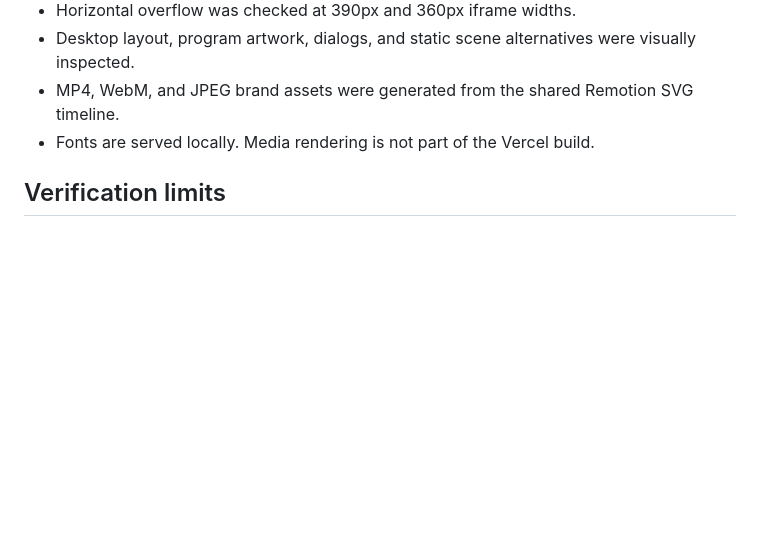
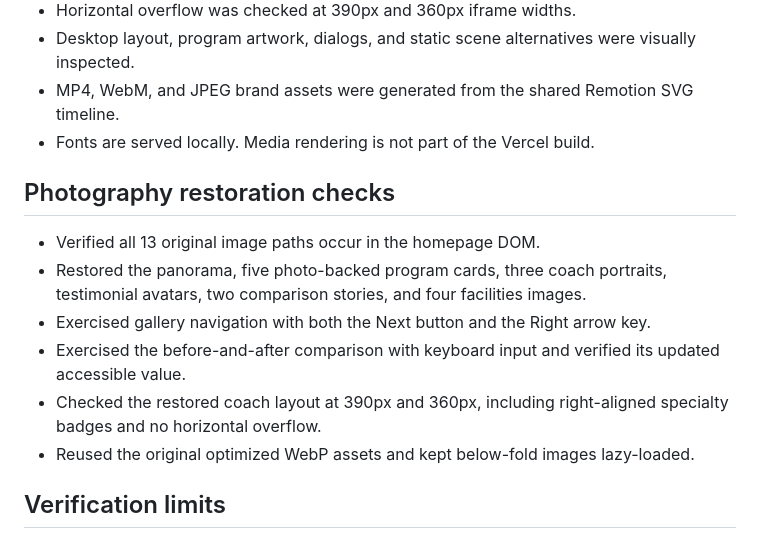
Before and after one commit to SarhanCoderOfTheCentury/Areesan-Gym-Website, a Markdown page: docs/VERIFICATION.md, the part around the change. GitHub-like rendering; blank space fills up the shorter version.

```diff
--- a/docs/VERIFICATION.md
+++ b/docs/VERIFICATION.md
@@ -15,6 +15,15 @@
 - MP4, WebM, and JPEG brand assets were generated from the shared Remotion SVG timeline.
 - Fonts are served locally. Media rendering is not part of the Vercel build.
 
+## Photography restoration checks
+
+- Verified all 13 original image paths occur in the homepage DOM.
+- Restored the panorama, five photo-backed program cards, three coach portraits, testimonial avatars, two comparison stories, and four facilities images.
+- Exercised gallery navigation with both the Next button and the Right arrow key.
+- Exercised the before-and-after comparison with keyboard input and verified its updated accessible value.
+- Checked the restored coach layout at 390px and 360px, including right-aligned specialty badges and no horizontal overflow.
+- Reused the original optimized WebP assets and kept below-fold images lazy-loaded.
+
 ## Verification limits
 
 The available cloud browser reports WebGL as unavailable. Its static-scene behavior was verified, but GPU animation, pointer parallax inside WebGL, and context restoration could not be observed on a GPU-enabled device in this environment. The Three.js code is included in the production build and protected by fallbacks.
```
Also changed, not shown: README.md (+7 -3 lines), docs/restored-desktop.jpg (added), docs/restored-mobile.jpg (added), 7 other files.
